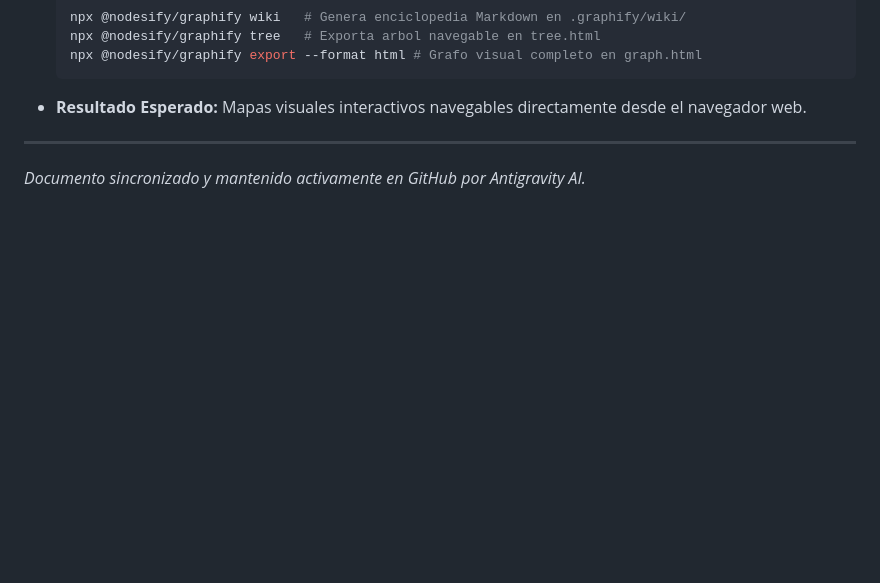
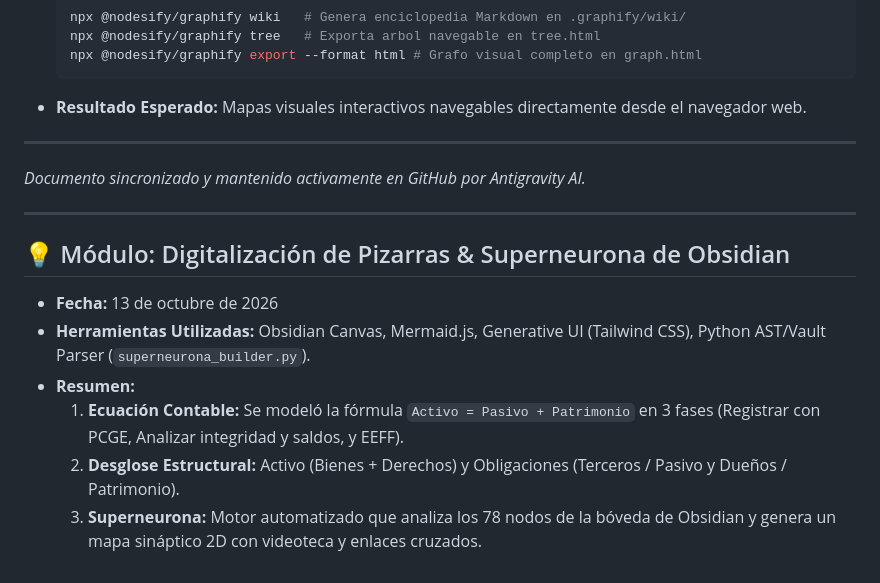
Before and after one commit to Tavo-Ke/antigravity-sugerencias, a Markdown page: SUGERENCIAS.md, the part around the change. Rendered like a GitHub page; blank space fills up the shorter version.

Commit message:
docs: agregar registro de Superneurona y Pizarras Contables a SUGERENCIAS.md

```diff
--- a/SUGERENCIAS.md
+++ b/SUGERENCIAS.md
@@ -65,3 +65,13 @@ Este archivo recopila detalladamente todas las notas, tips técnicos, configurac
 ---
 
 *Documento sincronizado y mantenido activamente en GitHub por Antigravity AI.*
+
+---
+
+## 💡 Módulo: Digitalización de Pizarras & Superneurona de Obsidian
+- **Fecha:** 13 de octubre de 2026
+- **Herramientas Utilizadas:** Obsidian Canvas, Mermaid.js, Generative UI (Tailwind CSS), Python AST/Vault Parser (`superneurona_builder.py`).
+- **Resumen:**
+  1. **Ecuación Contable:** Se modeló la fórmula `Activo = Pasivo + Patrimonio` en 3 fases (Registrar con PCGE, Analizar integridad y saldos, y EEFF).
+  2. **Desglose Estructural:** Activo (Bienes + Derechos) y Obligaciones (Terceros / Pasivo y Dueños / Patrimonio).
+  3. **Superneurona:** Motor automatizado que analiza los 78 nodos de la bóveda de Obsidian y genera un mapa sináptico 2D con videoteca y enlaces cruzados.
```
